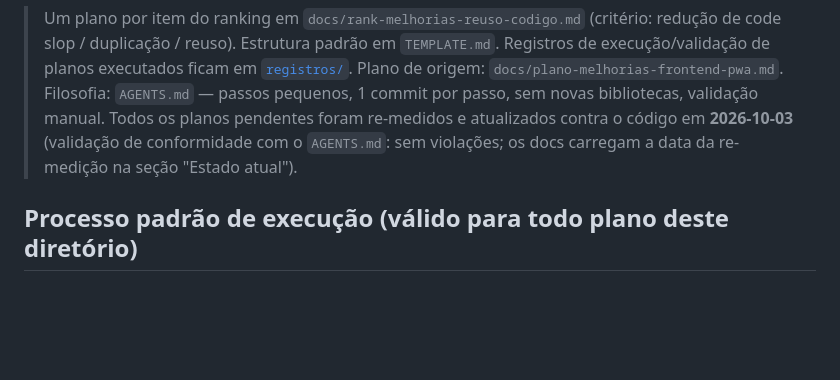
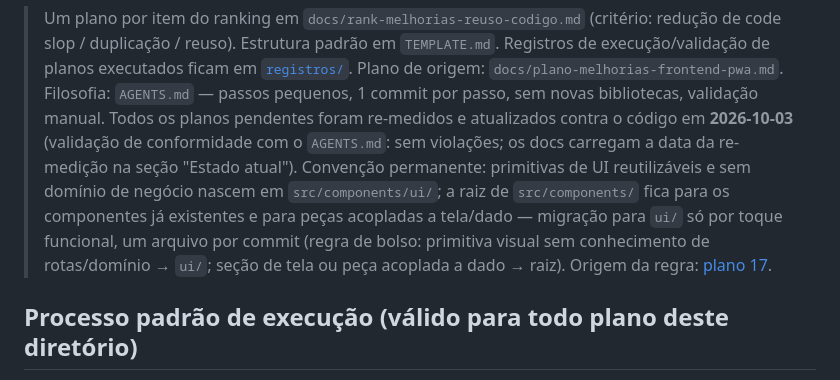
Before and after one commit to rdias612/racha, a Markdown page: docs/planos-implementacao/README.md, the part around the change. Drawn GitHub-style; blank space fills up the shorter version.

```diff
--- a/docs/planos-implementacao/README.md
+++ b/docs/planos-implementacao/README.md
@@ -4,6 +4,7 @@
 > Registros de execução/validação de planos executados ficam em [`registros/`](registros/).
 > Plano de origem: `docs/plano-melhorias-frontend-pwa.md`. Filosofia: `AGENTS.md` — passos pequenos, 1 commit por passo, sem novas bibliotecas, validação manual.
 > Todos os planos pendentes foram re-medidos e atualizados contra o código em **2026-10-03** (validação de conformidade com o `AGENTS.md`: sem violações; os docs carregam a data da re-medição na seção "Estado atual").
+> Convenção permanente: primitivas de UI reutilizáveis e sem domínio de negócio nascem em `src/components/ui/`; a raiz de `src/components/` fica para os componentes já existentes e para peças acopladas a tela/dado — migração para `ui/` só por toque funcional, um arquivo por commit (regra de bolso: primitiva visual sem conhecimento de rotas/domínio → `ui/`; seção de tela ou peça acoplada a dado → raiz). Origem da regra: [plano 17](17-pasta-ui.md).
 
 ## Processo padrão de execução (válido para todo plano deste diretório)
 
```
Also changed, not shown: DESIGN.md (+4 -1 lines).
